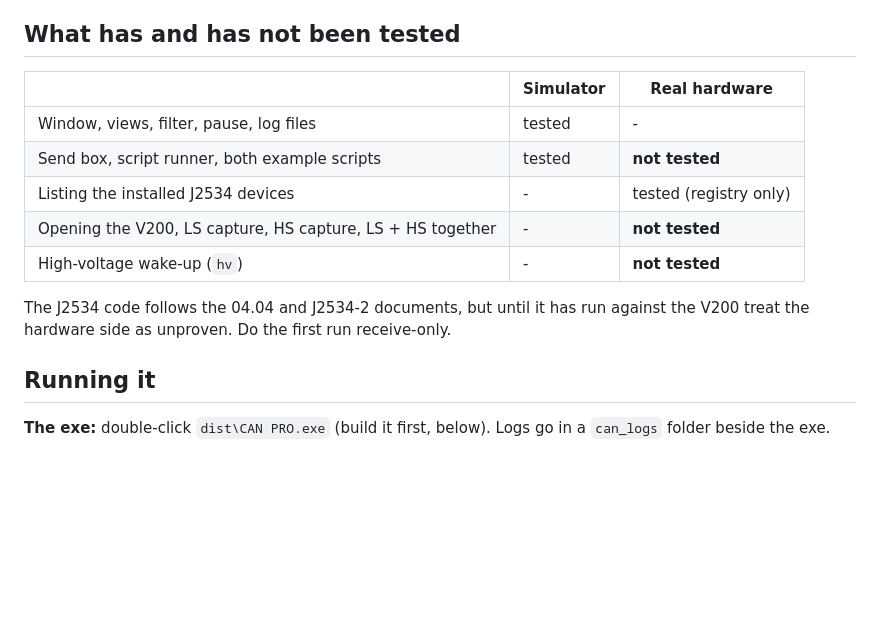
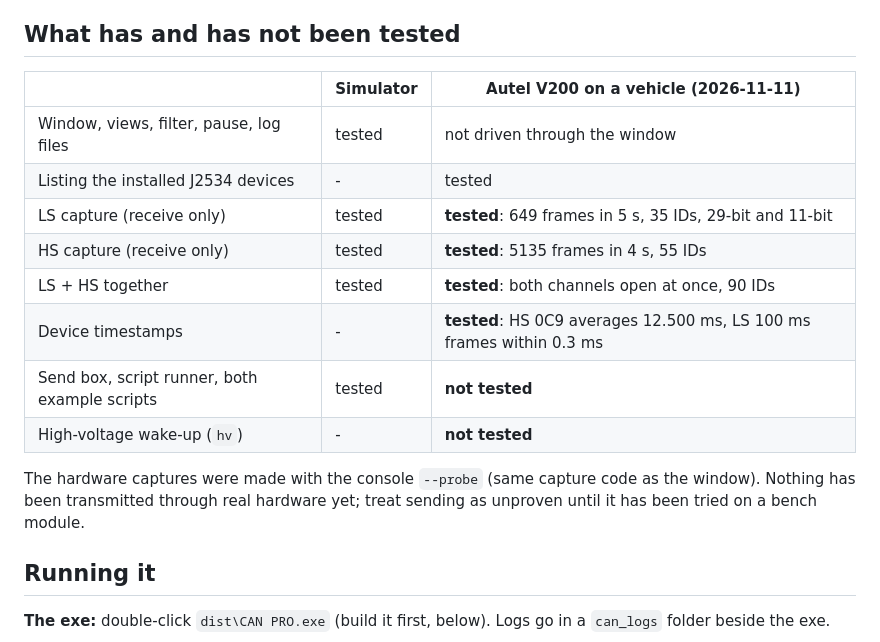
Before and after one commit to greaseonmyhands/ga_v8_dtc, a Markdown page: tools/j2534_can/README.md, the part around the change. Drawn GitHub-style; blank space fills up the shorter version.

Commit message:
CAN PRO README: record V200 receive-only test results
LS, HS and LS+HS capture verified with the Autel V200 on a vehicle.
Transmit is still untested on hardware.

Co-Authored-By: Claude Fable 5.2 <noreply@anthropic.com>

```diff
--- a/tools/j2534_can/README.md
+++ b/tools/j2534_can/README.md
@@ -14,16 +14,20 @@ capture starts.
 
 ## What has and has not been tested
 
-| | Simulator | Real hardware |
+| | Simulator | Autel V200 on a vehicle (2026-11-11) |
 |---|---|---|
-| Window, views, filter, pause, log files | tested | - |
+| Window, views, filter, pause, log files | tested | not driven through the window |
+| Listing the installed J2534 devices | - | tested |
+| LS capture (receive only) | tested | **tested**: 649 frames in 5 s, 35 IDs, 29-bit and 11-bit |
+| HS capture (receive only) | tested | **tested**: 5135 frames in 4 s, 55 IDs |
+| LS + HS together | tested | **tested**: both channels open at once, 90 IDs |
+| Device timestamps | - | **tested**: HS 0C9 averages 12.500 ms, LS 100 ms frames within 0.3 ms |
 | Send box, script runner, both example scripts | tested | **not tested** |
-| Listing the installed J2534 devices | - | tested (registry only) |
-| Opening the V200, LS capture, HS capture, LS + HS together | - | **not tested** |
 | High-voltage wake-up (`hv`) | - | **not tested** |
 
-The J2534 code follows the 04.04 and J2534-2 documents, but until it has run against the
-V200 treat the hardware side as unproven. Do the first run receive-only.
+The hardware captures were made with the console `--probe` (same capture code as the
+window). Nothing has been transmitted through real hardware yet; treat sending as unproven
+until it has been tried on a bench module.
 
 ## Running it
 
```
